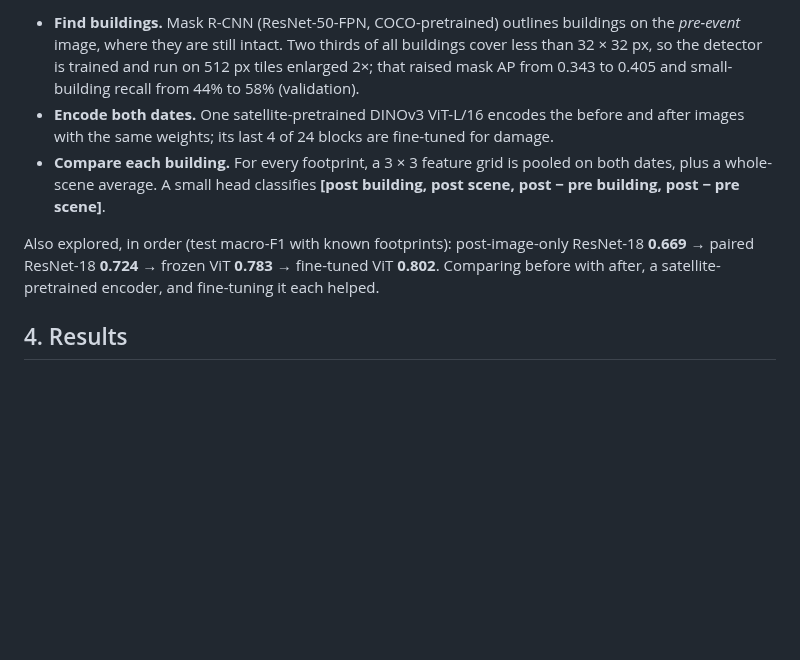
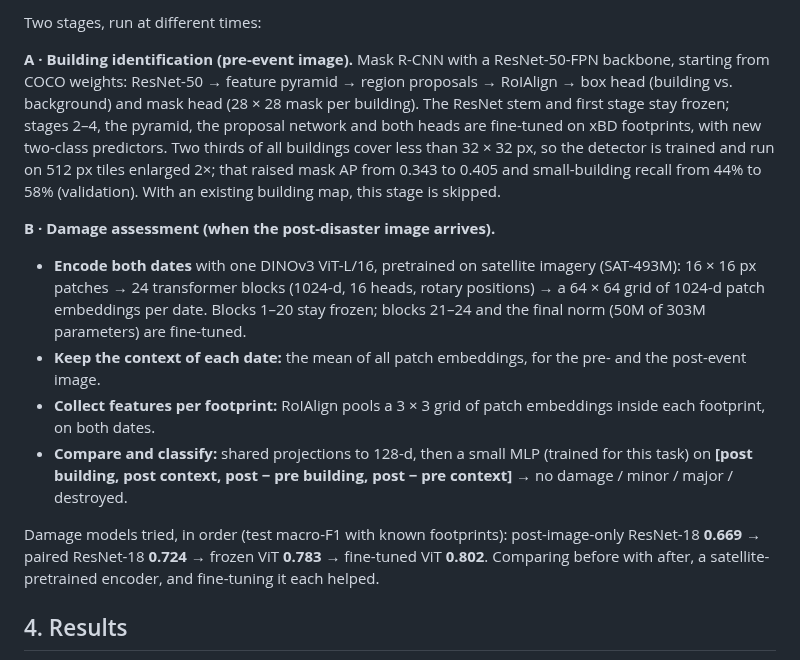
Before and after one commit to kaashyapmurali/disaster-lens, a Markdown page: README.md, the part around one of its changes. Rendered like a GitHub page; blank space fills up the shorter version.

```diff
--- a/README.md
+++ b/README.md
@@ -35,16 +35,26 @@ outline with a damage class; its train and test splits, used here, cover ten dis
 
-- **Find buildings.** Mask R-CNN (ResNet-50-FPN, COCO-pretrained) outlines buildings on the *pre-event* image, where
-  they are still intact. Two thirds of all buildings cover less than 32 × 32 px, so the detector is trained and run
-  on 512 px tiles enlarged 2×; that raised mask AP from 0.343 to 0.405 and small-building recall from 44% to 58%
-  (validation).
-- **Encode both dates.** One satellite-pretrained DINOv3 ViT-L/16 encodes the before and after images with the same
-  weights; its last 4 of 24 blocks are fine-tuned for damage.
-- **Compare each building.** For every footprint, a 3 × 3 feature grid is pooled on both dates, plus a whole-scene
-  average. A small head classifies **[post building, post scene, post − pre building, post − pre scene]**.
+Two stages, run at different times:
 
-Also explored, in order (test macro-F1 with known footprints): post-image-only ResNet-18 **0.669** → paired ResNet-18
-**0.724** → frozen ViT **0.783** → fine-tuned ViT **0.802**. Comparing before with after, a satellite-pretrained
-encoder, and fine-tuning it each helped.
+**A · Building identification (pre-event image).** Mask R-CNN with a ResNet-50-FPN backbone, starting from COCO
+weights: ResNet-50 → feature pyramid → region proposals → RoIAlign → box head (building vs. background) and mask head
+(28 × 28 mask per building). The ResNet stem and first stage stay frozen; stages 2–4, the pyramid, the proposal network
+and both heads are fine-tuned on xBD footprints, with new two-class predictors. Two thirds of all buildings cover less
+than 32 × 32 px, so the detector is trained and run on 512 px tiles enlarged 2×; that raised mask AP from 0.343 to
+0.405 and small-building recall from 44% to 58% (validation). With an existing building map, this stage is skipped.
+
+**B · Damage assessment (when the post-disaster image arrives).**
+- **Encode both dates** with one DINOv3 ViT-L/16, pretrained on satellite imagery (SAT-493M): 16 × 16 px patches →
+  24 transformer blocks (1024-d, 16 heads, rotary positions) → a 64 × 64 grid of 1024-d patch embeddings per date.
+  Blocks 1–20 stay frozen; blocks 21–24 and the final norm (50M of 303M parameters) are fine-tuned.
+- **Keep the context of each date:** the mean of all patch embeddings, for the pre- and the post-event image.
+- **Collect features per footprint:** RoIAlign pools a 3 × 3 grid of patch embeddings inside each footprint, on both
+  dates.
+- **Compare and classify:** shared projections to 128-d, then a small MLP (trained for this task) on
+  **[post building, post context, post − pre building, post − pre context]** → no damage / minor / major / destroyed.
+
+Damage models tried, in order (test macro-F1 with known footprints): post-image-only ResNet-18 **0.669** → paired
+ResNet-18 **0.724** → frozen ViT **0.783** → fine-tuned ViT **0.802**. Comparing before with after, a
+satellite-pretrained encoder, and fine-tuning it each helped.
 
 ## 4. Results
 
```
Also changed, not shown: other parts of README.md (+25 -9 lines), assets/architecture.jpg, assets/next-steps.jpg (added).
